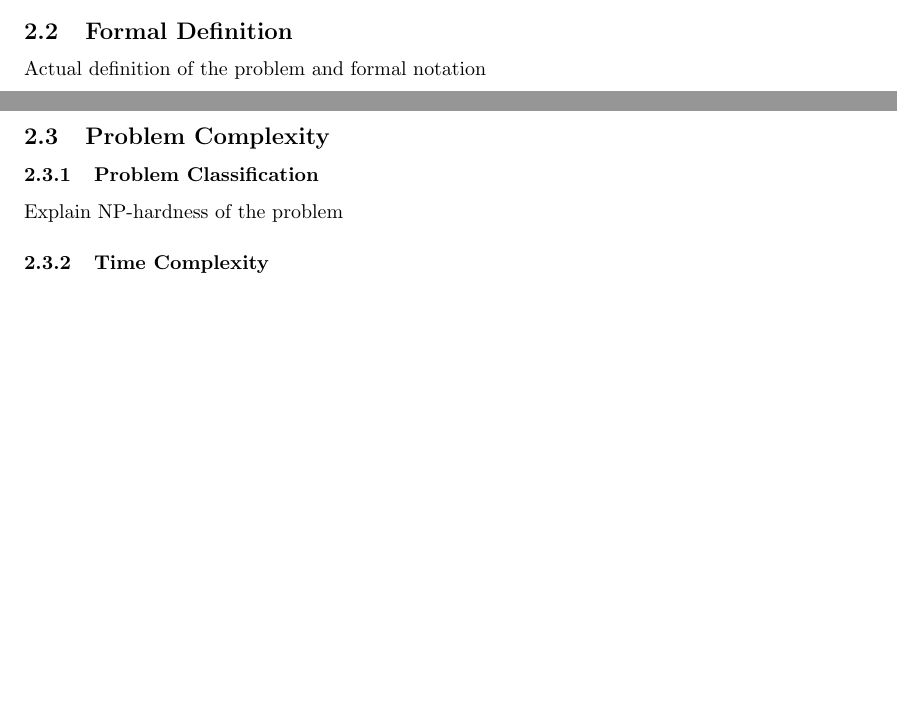
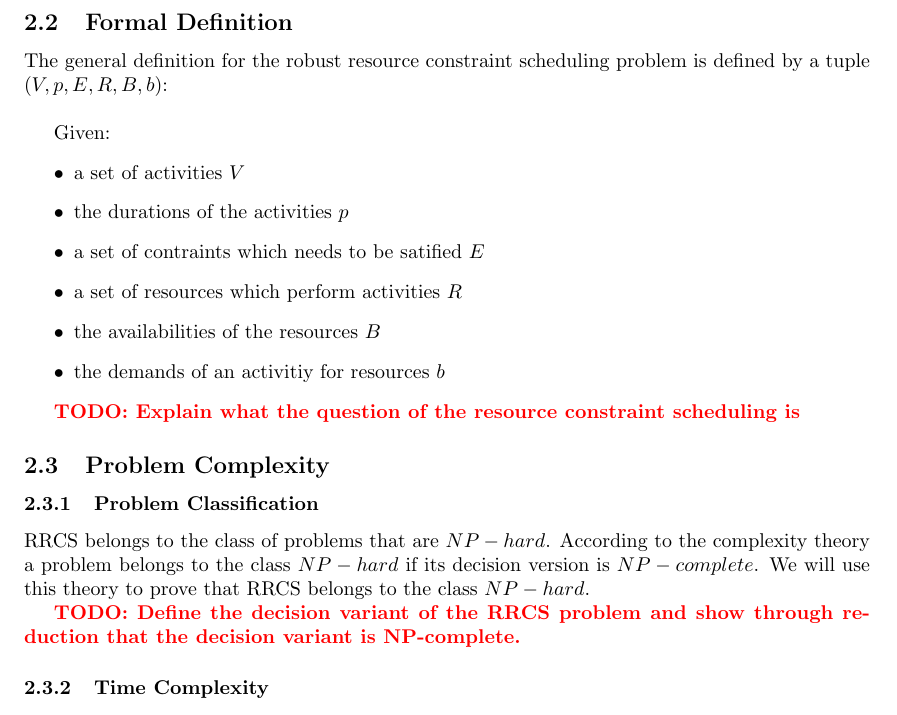
Before and after one commit to deazurain/rrcs, a LaTeX paper (rrcs.tex): two parts of pages 2 and 3 of 4 before the commit and part of page 3 of 4 after it, the two joined at a grey line, cut so that both start at the same text, the shorter picture padded with empty space. Compiled offline with pdfLaTeX.

Commit message:
Start of complexity and formal problem definition

```diff
--- a/rrcs.tex
+++ b/rrcs.tex
@@ -82,11 +82,26 @@ Temporal constraints can be used to specify a minimum and maximum time lag betwe
 The general idea of resource scheduling is to minimize the project execution time without over-utilising the resources or violate project constraints like the constraints discussed above. The project itself can also have a deadline, the total amount of time units before the project needs to be completed. A mapping of a unit of time in the model and an actual timespan in the real world can be indicated by the Time Horizon $t=1,2,3,. . .,T$ and corresponding time intervals $[t-1,t]$.
 
 \subsection{Formal Definition}
-Actual definition of the problem and formal notation
+The general definition for the robust resource constraint scheduling problem is defined by a tuple $(V, p, E,R,B, b)$:\\
+
+Given:
+\begin{itemize}
+\item a set of activities $V$
+\item the durations of the activities $p$
+\item a set of contraints which needs to be satified $E$
+\item a set of resources which perform activities $R$
+\item the availabilities of the resources $B$
+\item the demands of an activitiy for resources $b$
+\end{itemize}
+
+\TODO{Explain what the question of the resource constraint scheduling is}
+
 
 \subsection{Problem Complexity}
 \subsubsection{Problem Classification}
-Explain NP-hardness of the problem
+RRCS belongs to the class of problems that are $NP-hard$. According to the complexity theory a problem belongs to the class $NP-hard$ if its decision version is $NP-complete$. We will use this theory to prove that RRCS belongs to the class $NP-hard$.
+
+\TODO{Define the decision variant of the RRCS problem and show through reduction that the decision variant is NP-complete.}
 \subsubsection{Time Complexity}
 \subsubsection{Space Complexity}
 
```
